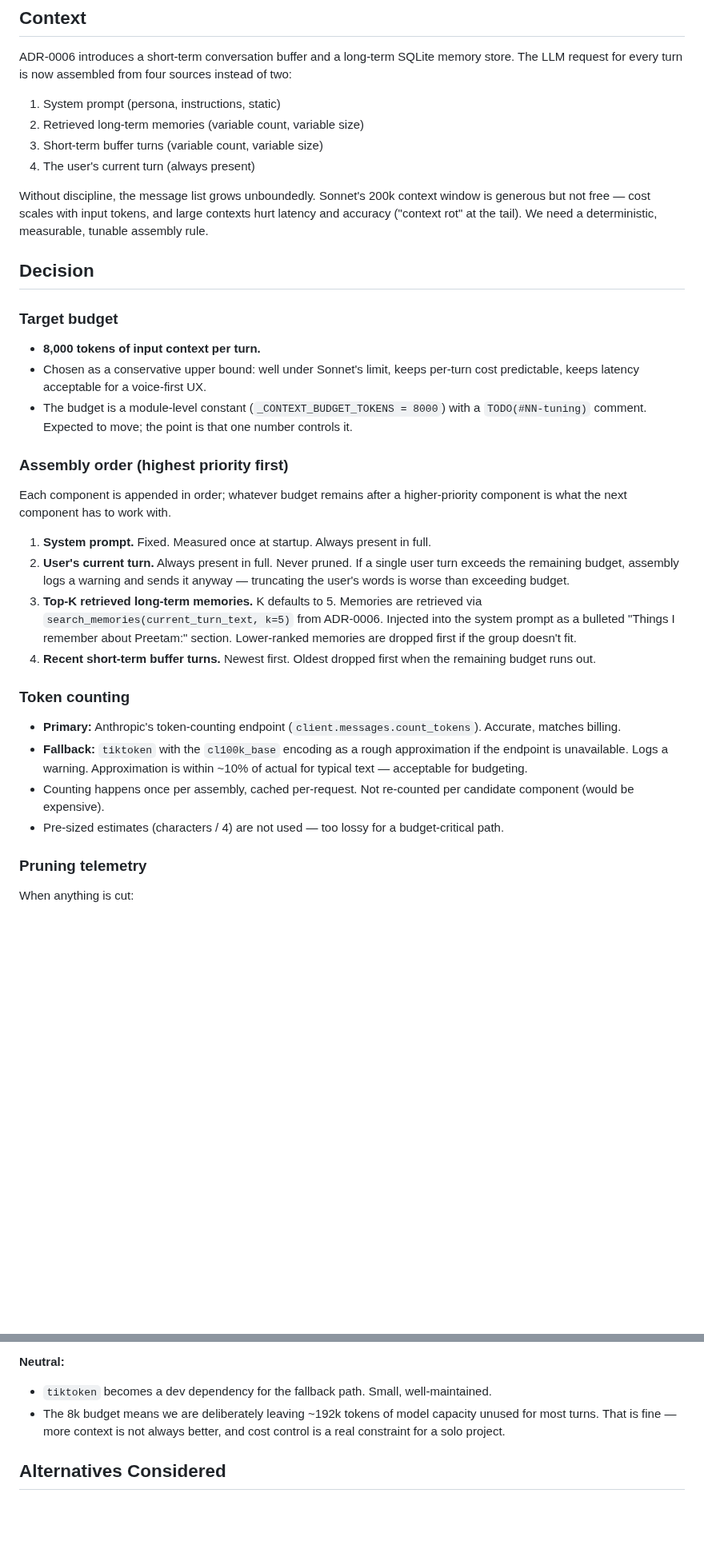
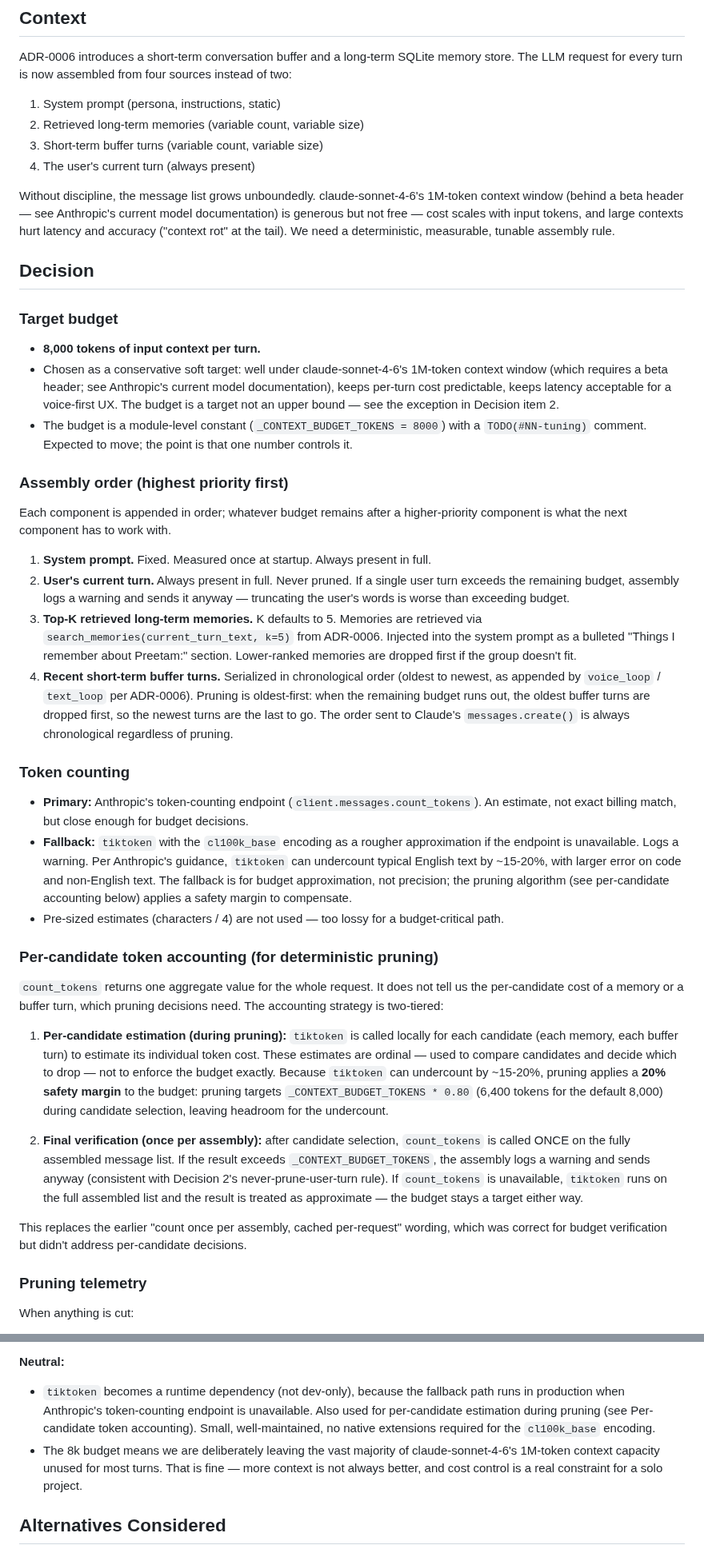
Before and after one commit to pdonepud/FRIDAY, a Markdown page: docs/adr/0007-context-assembly.md, 2 parts joined by grey strips. Shown at 80% size. Rendered like a GitHub page; blank space fills up the shorter version.

Commit message:
docs(adr-0007): correct model/token facts, add per-candidate accounting, fix pruning + latency wording (CodeRabbit)
Co-Authored-By: Claude Opus 4.7 <noreply@anthropic.com>

```diff
--- a/docs/adr/0007-context-assembly.md
+++ b/docs/adr/0007-context-assembly.md
@@ -12,14 +12,14 @@ ADR-0006 introduces a short-term conversation buffer and a long-term SQLite memo
 3. Short-term buffer turns (variable count, variable size)
 4. The user's current turn (always present)
 
-Without discipline, the message list grows unboundedly. Sonnet's 200k context window is generous but not free — cost scales with input tokens, and large contexts hurt latency and accuracy ("context rot" at the tail). We need a deterministic, measurable, tunable assembly rule.
+Without discipline, the message list grows unboundedly. claude-sonnet-4-6's 1M-token context window (behind a beta header — see Anthropic's current model documentation) is generous but not free — cost scales with input tokens, and large contexts hurt latency and accuracy ("context rot" at the tail). We need a deterministic, measurable, tunable assembly rule.
 
 ## Decision
 
 ### Target budget
 
 - **8,000 tokens of input context per turn.**
-- Chosen as a conservative upper bound: well under Sonnet's limit, keeps per-turn cost predictable, keeps latency acceptable for a voice-first UX.
+- Chosen as a conservative soft target: well under claude-sonnet-4-6's 1M-token context window (which requires a beta header; see Anthropic's current model documentation), keeps per-turn cost predictable, keeps latency acceptable for a voice-first UX. The budget is a target not an upper bound — see the exception in Decision item 2.
 - The budget is a module-level constant (`_CONTEXT_BUDGET_TOKENS = 8000`) with a `TODO(#NN-tuning)` comment. Expected to move; the point is that one number controls it.
 
 ### Assembly order (highest priority first)
@@ -29,14 +29,23 @@ Each component is appended in order; whatever budget remains after a higher-prio
 1. **System prompt.** Fixed. Measured once at startup. Always present in full.
 2. **User's current turn.** Always present in full. Never pruned. If a single user turn exceeds the remaining budget, assembly logs a warning and sends it anyway — truncating the user's words is worse than exceeding budget.
 3. **Top-K retrieved long-term memories.** K defaults to 5. Memories are retrieved via `search_memories(current_turn_text, k=5)` from ADR-0006. Injected into the system prompt as a bulleted "Things I remember about Preetam:" section. Lower-ranked memories are dropped first if the group doesn't fit.
-4. **Recent short-term buffer turns.** Newest first. Oldest dropped first when the remaining budget runs out.
+4. **Recent short-term buffer turns.** Serialized in chronological order (oldest to newest, as appended by `voice_loop` / `text_loop` per ADR-0006). Pruning is oldest-first: when the remaining budget runs out, the oldest buffer turns are dropped first, so the newest turns are the last to go. The order sent to Claude's `messages.create()` is always chronological regardless of pruning.
 
 ### Token counting
 
-- **Primary:** Anthropic's token-counting endpoint (`client.messages.count_tokens`). Accurate, matches billing.
-- **Fallback:** `tiktoken` with the `cl100k_base` encoding as a rough approximation if the endpoint is unavailable. Logs a warning. Approximation is within ~10% of actual for typical text — acceptable for budgeting.
-- Counting happens once per assembly, cached per-request. Not re-counted per candidate component (would be expensive).
+- **Primary:** Anthropic's token-counting endpoint (`client.messages.count_tokens`). An estimate, not exact billing match, but close enough for budget decisions.
+- **Fallback:** `tiktoken` with the `cl100k_base` encoding as a rougher approximation if the endpoint is unavailable. Logs a warning. Per Anthropic's guidance, `tiktoken` can undercount typical English text by ~15-20%, with larger error on code and non-English text. The fallback is for budget approximation, not precision; the pruning algorithm (see per-candidate accounting below) applies a safety margin to compensate.
 - Pre-sized estimates (characters / 4) are not used — too lossy for a budget-critical path.
+
+### Per-candidate token accounting (for deterministic pruning)
+
+`count_tokens` returns one aggregate value for the whole request. It does not tell us the per-candidate cost of a memory or a buffer turn, which pruning decisions need. The accounting strategy is two-tiered:
+
+1. **Per-candidate estimation (during pruning):** `tiktoken` is called locally for each candidate (each memory, each buffer turn) to estimate its individual token cost. These estimates are ordinal — used to compare candidates and decide which to drop — not to enforce the budget exactly. Because `tiktoken` can undercount by ~15-20%, pruning applies a **20% safety margin** to the budget: pruning targets `_CONTEXT_BUDGET_TOKENS * 0.80` (6,400 tokens for the default 8,000) during candidate selection, leaving headroom for the undercount.
+
+2. **Final verification (once per assembly):** after candidate selection, `count_tokens` is called ONCE on the fully assembled message list. If the result exceeds `_CONTEXT_BUDGET_TOKENS`, the assembly logs a warning and sends anyway (consistent with Decision 2's never-prune-user-turn rule). If `count_tokens` is unavailable, `tiktoken` runs on the full assembled list and the result is treated as approximate — the budget stays a target either way.
+
+This replaces the earlier "count once per assembly, cached per-request" wording, which was correct for budget verification but didn't address per-candidate decisions.
 
 ### Pruning telemetry
 
@@ -78,8 +87,8 @@ Assembly is a reducer: inputs → one `list[dict]` ready for `messages.create()`
 
 **Neutral:**
 
-- `tiktoken` becomes a dev dependency for the fallback path. Small, well-maintained.
-- The 8k budget means we are deliberately leaving ~192k tokens of model capacity unused for most turns. That is fine — more context is not always better, and cost control is a real constraint for a solo project.
+- `tiktoken` becomes a runtime dependency (not dev-only), because the fallback path runs in production when Anthropic's token-counting endpoint is unavailable. Also used for per-candidate estimation during pruning (see Per-candidate token accounting). Small, well-maintained, no native extensions required for the `cl100k_base` encoding.
+- The 8k budget means we are deliberately leaving the vast majority of claude-sonnet-4-6's 1M-token context capacity unused for most turns. That is fine — more context is not always better, and cost control is a real constraint for a solo project.
 
 ## Alternatives Considered
 
```
Also changed, not shown: other parts of docs/adr/0007-context-assembly.md (+3 -2 lines).
